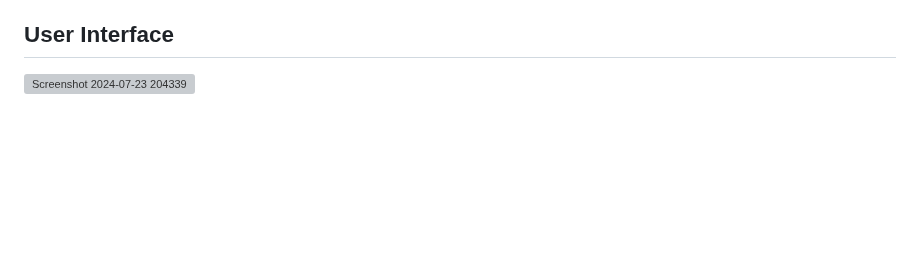
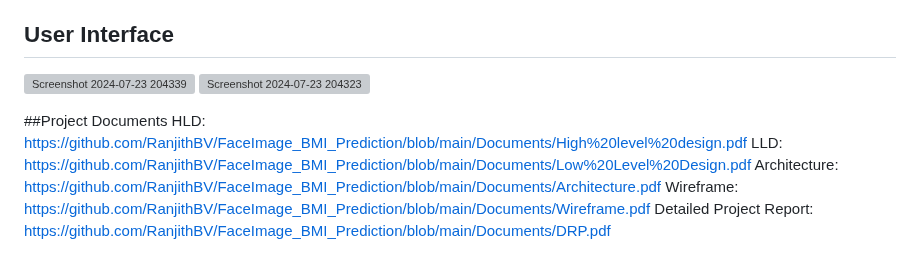
Before and after one commit to RanjithBV/FaceImage_BMI_Prediction, a Markdown page: README.md, the part around the change. Rendered like a GitHub page; blank space fills up the shorter version; grey boxes are pictures that could not be loaded.

```diff
--- a/README.md
+++ b/README.md
@@ -72,3 +72,11 @@ Verify the data insertion by querying the table and printing the results.
 
 ## User Interface
 ![Screenshot 2024-07-23 204339](https://github.com/user-attachments/assets/b75722ca-4af5-4eaa-be43-1233763a64fe)
+![Screenshot 2024-07-23 204323](https://github.com/user-attachments/assets/9abb1e86-0685-4a26-80ad-0c3c2309d5ac)
+
+##Project Documents
+HLD: https://github.com/RanjithBV/FaceImage_BMI_Prediction/blob/main/Documents/High%20level%20design.pdf
+LLD: https://github.com/RanjithBV/FaceImage_BMI_Prediction/blob/main/Documents/Low%20Level%20Design.pdf
+Architecture: https://github.com/RanjithBV/FaceImage_BMI_Prediction/blob/main/Documents/Architecture.pdf
+Wireframe: https://github.com/RanjithBV/FaceImage_BMI_Prediction/blob/main/Documents/Wireframe.pdf
+Detailed Project Report: https://github.com/RanjithBV/FaceImage_BMI_Prediction/blob/main/Documents/DRP.pdf
```
